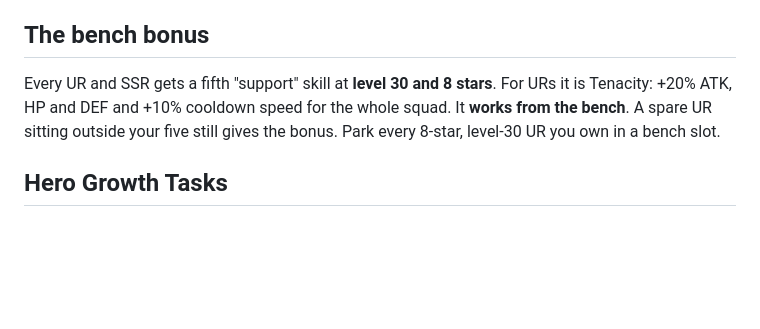
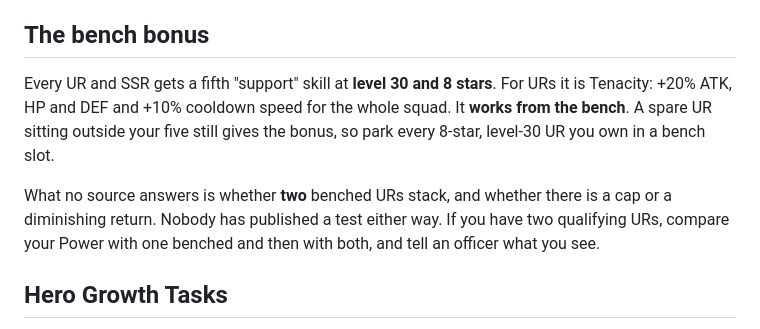
Before and after one commit to kma-alliance/kma-alliance.github.io, a Markdown page: content/11-hero-building.md, the part around the change. Rendered like a GitHub page; blank space fills up the shorter version.

```diff
--- a/content/11-hero-building.md
+++ b/content/11-hero-building.md
@@ -89,7 +89,9 @@ Push the **Smelting Workshop** toward level 25 early. Gearstones are the bottlen
 
 ## The bench bonus
 
-Every UR and SSR gets a fifth "support" skill at **level 30 and 8 stars**. For URs it is Tenacity: +20% ATK, HP and DEF and +10% cooldown speed for the whole squad. It **works from the bench**. A spare UR sitting outside your five still gives the bonus. Park every 8-star, level-30 UR you own in a bench slot.
+Every UR and SSR gets a fifth "support" skill at **level 30 and 8 stars**. For URs it is Tenacity: +20% ATK, HP and DEF and +10% cooldown speed for the whole squad. It **works from the bench**. A spare UR sitting outside your five still gives the bonus, so park every 8-star, level-30 UR you own in a bench slot.
+
+What no source answers is whether **two** benched URs stack, and whether there is a cap or a diminishing return. Nobody has published a test either way. If you have two qualifying URs, compare your Power with one benched and then with both, and tell an officer what you see.
 
 ## Hero Growth Tasks
 
```
Also changed, not shown: content/10-hero-tier-list.md (+2 -0 lines), content/97-glossary.md (+14 -7 lines).
